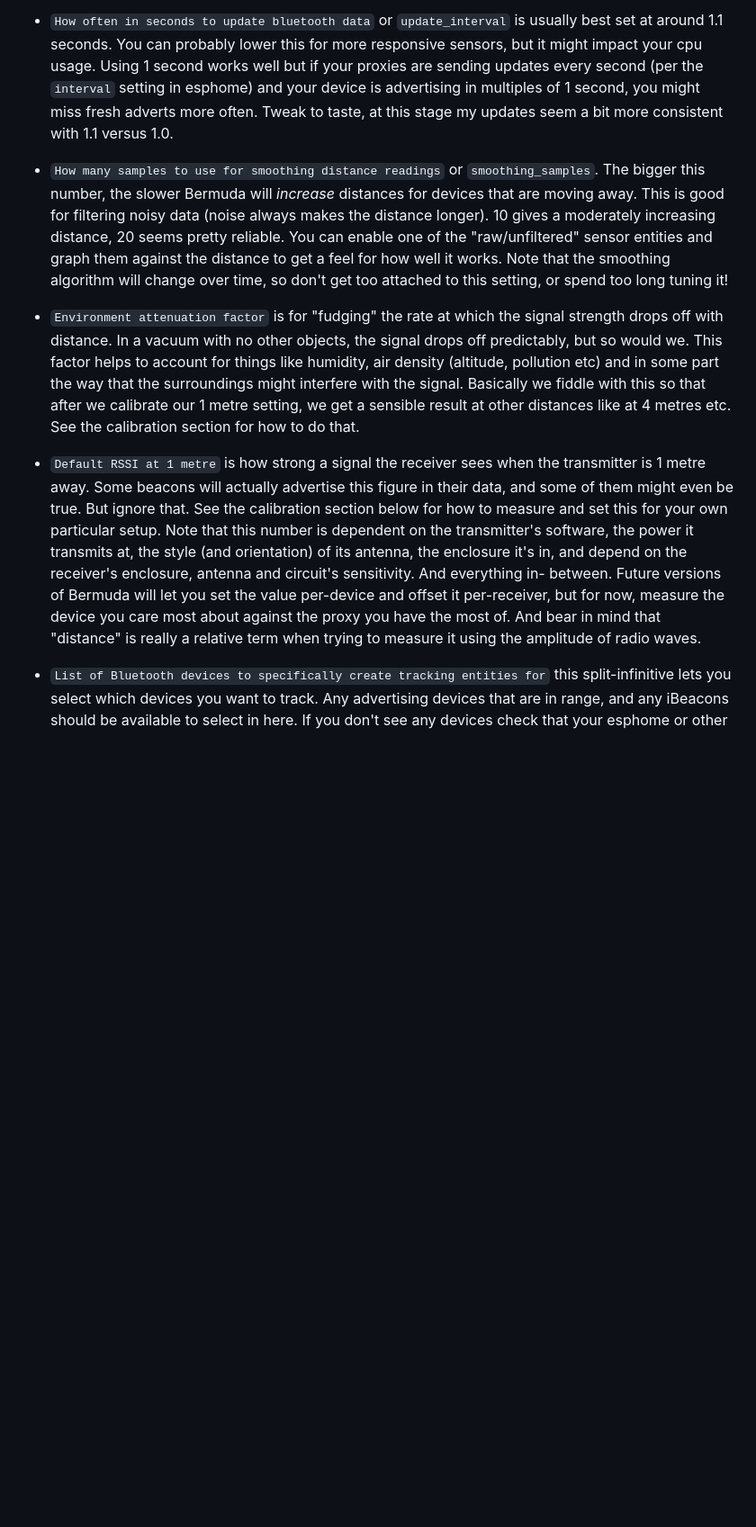
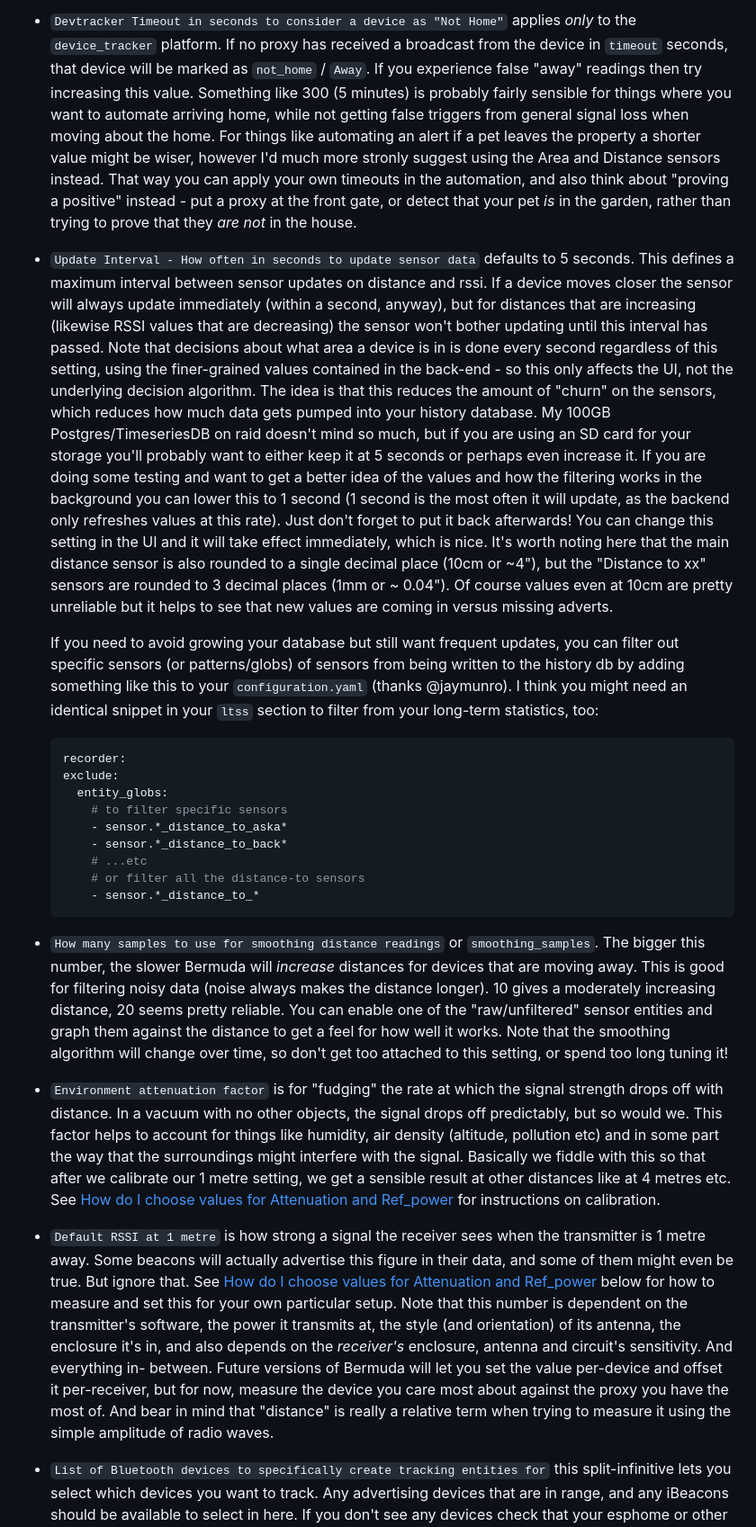
Before and after one commit to agittins/bermuda, a Markdown page: README.md, the part around one of its changes. Shown at 90% size. Rendered like a GitHub page; blank space fills up the shorter version.

````diff
--- a/README.md
+++ b/README.md
@@ -272,9 +284,44 @@ So how does that help?
 
-- `How often in seconds to update bluetooth data` or `update_interval` is usually best set at around 1.1 seconds.
-  You can probably lower this for more responsive sensors, but it might impact your cpu usage.
-  Using 1 second works well but if your proxies are sending updates every second (per the `interval` setting in esphome)
-  and your device is advertising in multiples of 1 second, you might miss fresh adverts more often.
-  Tweak to taste, at this stage my updates seem a bit more consistent with 1.1 versus 1.0.
+- `Devtracker Timeout in seconds to consider a device as "Not Home"` applies _only_ to the `device_tracker` platform.
+  If no proxy has received a broadcast from the device
+  in `timeout` seconds, that device will be marked as `not_home` / `Away`. If you experience false "away" readings then try
+  increasing this value. Something like 300 (5 minutes) is probably fairly sensible for things where you want to
+  automate arriving home, while not getting false triggers from general signal loss when moving about the home.
+  For things like automating an alert if a pet leaves the property a shorter value might be wiser, however I'd much more stronly
+  suggest using the Area and Distance sensors instead. That way you can apply your own timeouts in the automation, and also
+  think about "proving a positive" instead - put a proxy at the front gate, or detect that your pet _is_ in the garden, rather than
+  trying to prove that they _are not_ in the house.
+
+- `Update Interval - How often in seconds to update sensor data` defaults to 5 seconds.
+  This defines a maximum interval between sensor updates on distance and rssi. If a device moves closer the sensor
+  will always update immediately (within a second, anyway), but for distances that are increasing (likewise RSSI values that are
+  decreasing) the sensor won't bother updating until this interval has passed.
+  Note that decisions about what area a device is in is done every second regardless of this setting, using the finer-grained values contained in the
+  back-end - so this only affects the UI, not the underlying decision algorithm.
+  The idea is that this reduces the amount of "churn" on the sensors, which reduces how much data gets pumped into your
+  history database. My 100GB Postgres/TimeseriesDB on raid doesn't mind so much, but if you are using an SD card for your
+  storage you'll probably want to either keep it at 5 seconds or perhaps even increase it.
+  If you are doing some testing and want to get a better idea of the values and how the filtering works in the background you can lower this to 1 second (1 second is the most often it will update, as the backend only refreshes values at this rate). Just don't forget
+  to put it back afterwards! You can change this setting in the UI and it will take effect immediately, which is nice.
+  It's worth noting here that the main distance sensor is also rounded to a single decimal place (10cm or ~4"), but the
+  "Distance to xx" sensors are rounded to 3 decimal places (1mm or ~ 0.04"). Of course values even at 10cm are pretty unreliable
+  but it helps to see that new values are coming in versus missing adverts.
+
+  If you need to avoid growing your database but still want frequent updates, you can filter out specific sensors (or patterns/globs)
+  of sensors from being written to the history db by adding something like this to your `configuration.yaml` (thanks @jaymunro). I
+  think you might need an identical snippet in your `ltss` section to filter from your long-term statistics, too:
+
+  ```yaml
+  recorder:
+  exclude:
+    entity_globs:
+      # to filter specific sensors
+      - sensor.*_distance_to_aska*
+      - sensor.*_distance_to_back*
+      # ...etc
+      # or filter all the distance-to sensors
+      - sensor.*_distance_to_*
+  ```
 
 - `How many samples to use for smoothing distance readings` or `smoothing_samples`. The bigger this number, the slower
   Bermuda will _increase_ distances for devices that are moving away. This is good for filtering noisy data (noise always
@@ -286,16 +333,15 @@ So how does that help?
   a vacuum with no other objects, the signal drops off predictably, but so would we. This factor helps to account for
   things like humidity, air density (altitude, pollution etc) and in some part the way that the surroundings might
   interfere with the signal. Basically we fiddle with this so that after we calibrate our 1 metre setting, we get a
-  sensible result at other distances like at 4 metres etc. See the calibration section for how to do that.
+  sensible result at other distances like at 4 metres etc. See [How do I choose values for Attenuation and Ref_power](#how-do-i-choose-values-for-attenuation-and-ref_power) for instructions on calibration.
 
 - `Default RSSI at 1 metre` is how strong a signal the receiver sees when the transmitter is 1 metre away. Some beacons
-  will actually advertise this figure in their data, and some of them might even be true. But ignore that. See the
-  calibration section below for how to measure and set this for your own particular setup. Note that this number is
+  will actually advertise this figure in their data, and some of them might even be true. But ignore that. See [How do I choose values for Attenuation and Ref_power](#how-do-i-choose-values-for-attenuation-and-ref_power) below for how to measure and set this for your own particular setup. Note that this number is
   dependent on the transmitter's software, the power it transmits at, the style (and orientation) of its antenna,
-  the enclosure it's in, and depend on the receiver's enclosure, antenna and circuit's sensitivity. And everything in-
+  the enclosure it's in, and also depends on the _receiver's_ enclosure, antenna and circuit's sensitivity. And everything in-
   between. Future versions of Bermuda will let you set the value per-device and offset it per-receiver, but for now,
   measure the device you care most about against the proxy you have the most of. And bear in mind that "distance" is
-  really a relative term when trying to measure it using the amplitude of radio waves.
+  really a relative term when trying to measure it using the simple amplitude of radio waves.
 
 - `List of Bluetooth devices to specifically create tracking entities for` this split-infinitive lets you select which devices
   you want to track. Any advertising devices that are in range, and any iBeacons should be available to select in here.
````
Also changed, not shown: other parts of README.md (+49 -37 lines), img/screenshots/deviceinfo.png, img/screenshots/sensor-info.png, 1 other file.
